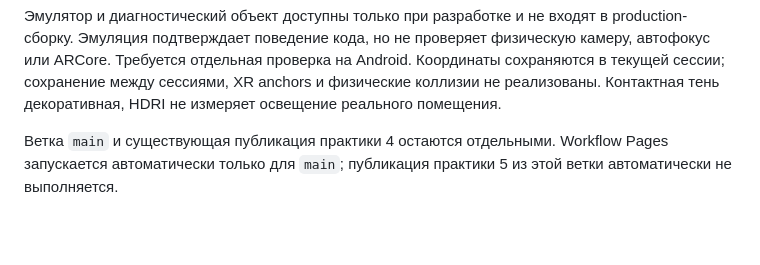
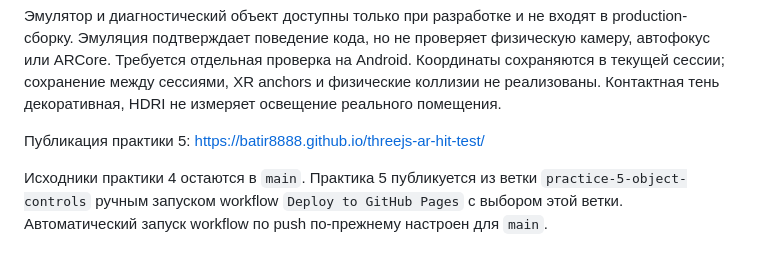
Before and after one commit to batir8888/threejs-ar-hit-test, a Markdown page: README.md, the part around the change. Rendered like a GitHub page; blank space fills up the shorter version.

Commit message:
Document practice 5 GitHub Pages publication

```diff
--- a/README.md
+++ b/README.md
@@ -73,4 +73,6 @@ __AR_LAB__.snapshot();
 
 Эмулятор и диагностический объект доступны только при разработке и не входят в production-сборку. Эмуляция подтверждает поведение кода, но не проверяет физическую камеру, автофокус или ARCore. Требуется отдельная проверка на Android. Координаты сохраняются в текущей сессии; сохранение между сессиями, XR anchors и физические коллизии не реализованы. Контактная тень декоративная, HDRI не измеряет освещение реального помещения.
 
-Ветка `main` и существующая публикация практики 4 остаются отдельными. Workflow Pages запускается автоматически только для `main`; публикация практики 5 из этой ветки автоматически не выполняется.
+Публикация практики 5: https://batir8888.github.io/threejs-ar-hit-test/
+
+Исходники практики 4 остаются в `main`. Практика 5 публикуется из ветки `practice-5-object-controls` ручным запуском workflow `Deploy to GitHub Pages` с выбором этой ветки. Автоматический запуск workflow по push по-прежнему настроен для `main`.
```
